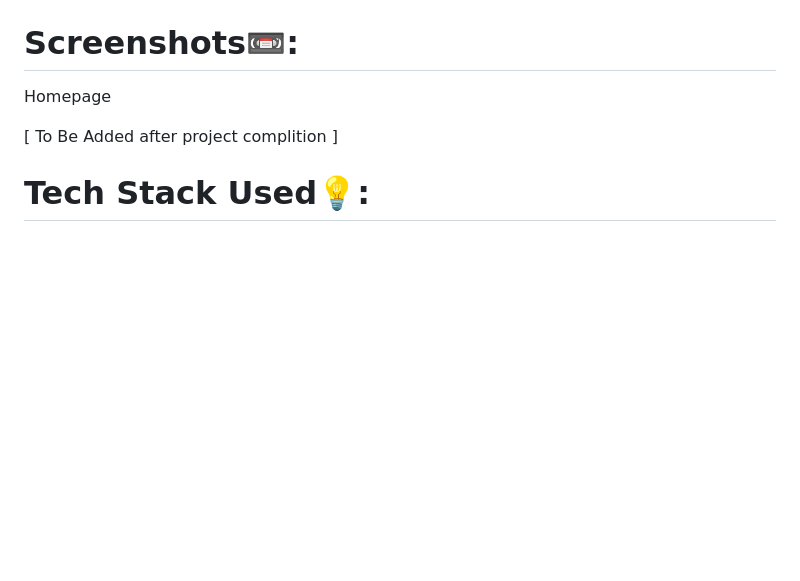
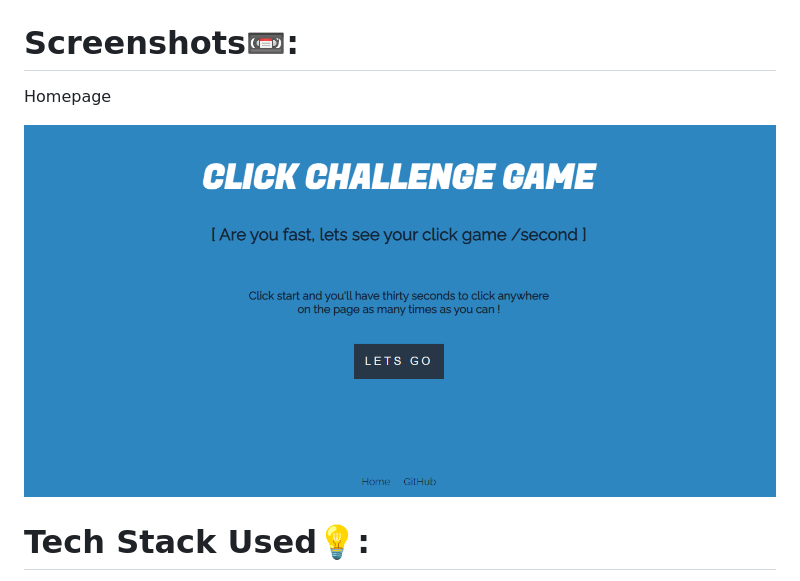
Before and after one commit to gtchakama/Click-Game, a Markdown page: README.md, the part around the change. GitHub-like rendering; pictures changed too: homepage.png (added); blank space fills up the shorter version.

```diff
--- a/README.md
+++ b/README.md
@@ -23,7 +23,7 @@ https://jsclickgame.netlify.app/
 
 Homepage
 
-[ To Be Added after project complition ]
+![image](homepage.png)
 
 # Tech Stack Used💡:
 
```
